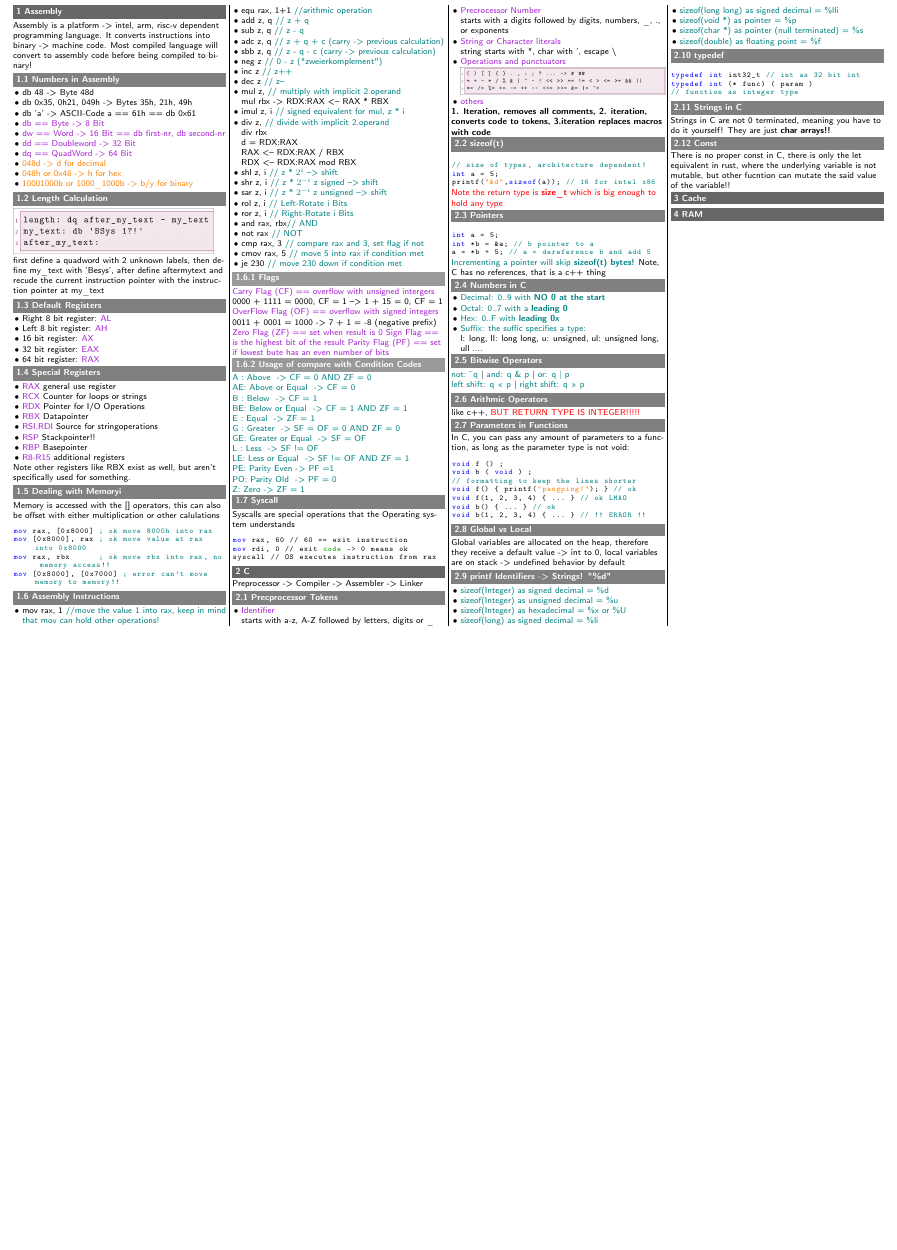
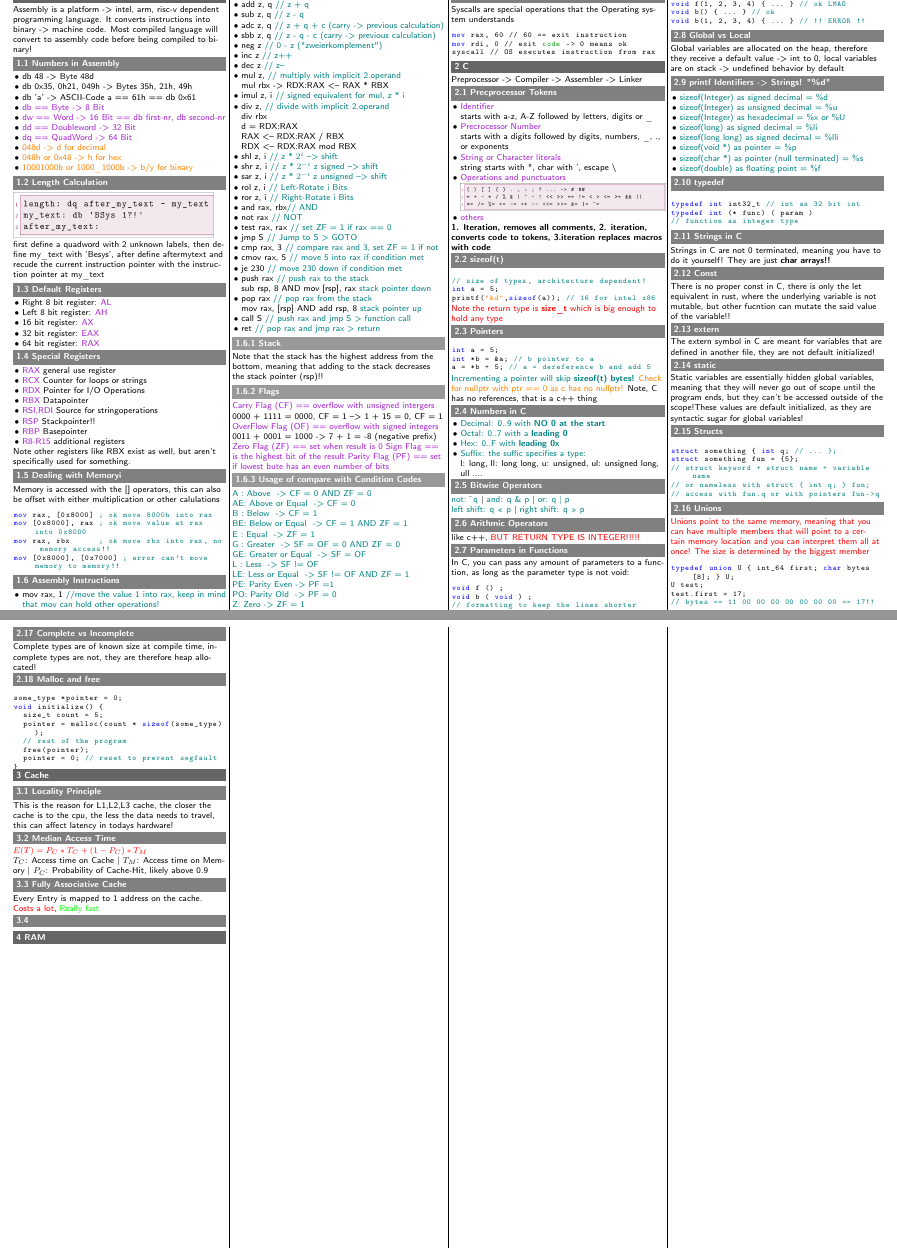
Before and after one commit to DashieTM/ost-3semester, a LaTeX problem sheet (exams/besys.tex): part of the page before the commit and two parts of pages 1 and 2 of 2 after it, the two joined at a grey line, cut so that both start at the same text, the shorter picture padded with empty space. Compiled offline with pdfLaTeX.

Commit message:
exam besys: unions in C

```diff
--- a/exams/besys.tex
+++ b/exams/besys.tex
@@ -94,10 +94,21 @@ RDX <-- RDX:RAX mod RBX
 \item ror z,   i  \textcolor{teal}{// Right-Rotate i Bits }
 \item and rax, rbx\textcolor{teal}{// AND}
 \item not rax     \textcolor{teal}{// NOT}
-\item cmp rax, 3 \textcolor{teal}{// compare rax and 3, set flag if not}
+\item test rax, rax \textcolor{teal}{// set ZF = 1 if rax == 0}
+\item jmp S       \textcolor{teal}{// Jump to S > GOTO}
+\item cmp rax, 3 \textcolor{teal}{// compare rax and 3, set ZF = 1 if not}
 \item cmov rax, 5 \textcolor{teal}{// move 5 into rax if condition met}
 \item je 230 \textcolor{teal}{// move 230 down if condition met}
+\item push rax \textcolor{teal}{// push rax to the stack}\newline
+  sub rsp, 8 AND mov [rsp], rax \textcolor{teal}{stack pointer down}
+\item pop rax \textcolor{teal}{// pop rax from the stack}\newline
+  mov rax, [rsp] AND add rsp, 8 \textcolor{teal}{stack pointer up}
+\item call S \textcolor{teal}{// push rax and jmp S > function call}
+\item ret    \textcolor{teal}{// pop rax and jmp rax > return}
 \end{itemize}
+
+\subsubsection{Stack}
+Note that the stack has the highest address from the bottom, meaning that adding to the stack decreases the stack pointer (rsp)!!
 
 \subsubsection{Flags}
 \textcolor{purple}{Carry Flag (CF) == overflow with unsigned intergers}\newline
@@ -170,6 +181,7 @@ a = *b + 5; // a = dereference b and add 5
 \end{lstlisting}
 \vspace{2mm}
 \textcolor{teal}{Incrementing a pointer will skip \textbf{sizeof(t) bytes!}}
+\textcolor{orange}{Check for nullptr with ptr == 0 as c has no nullptr!}
 Note, C has no references, that is a c++ thing
 
 \subsection{Numbers in C}
@@ -231,8 +243,63 @@ They are just \textbf{char arrays!!}
 \subsection{Const}
 There is no proper const in C, there is only the let equivalent in rust, where the underlying variable is not mutable, but other fucntion can mutate the said value of the variable!!
 
+\subsection{extern}
+The extern symbol in C are meant for variables that are defined in another file, they are not default initialized!
+
+\subsection{static}
+Static variables are essentially hidden global variables, meaning that they will never go out of scope until the program ends, but they can't be accessed outside of the scope!These values are default initialized, as they are syntactic sugar for global variables!
+
+\subsection{Structs}
+\begin{lstlisting}
+struct something { int q; // ... };
+struct something fun = {5};
+// struct keyword + struct name + variable name
+// or nameless with struct { int q; } fun;
+// access with fun.q or with pointers fun->q
+\end{lstlisting}
+\vspace{2mm}
+
+\subsection{Unions}
+\textcolor{red}{Unions point to the same memory, meaning that you can have multiple members that will point to a certain memory location and you can interpret them all at once! The size is determined by the biggest member}
+\begin{lstlisting}
+typedef union U { int_64 first; char bytes[8]; } U;
+U test;
+test.first = 17;
+// bytes == 11 00 00 00 00 00 00 00 == 17!!
+\end{lstlisting}
+\vspace{2mm}
+
+\subsection{Complete vs Incomplete}
+Complete types are of known size at compile time, incomplete types are not, they are therefore heap allocated!
+
+\subsection{Malloc and free}
+\begin{lstlisting}
+some_type *pointer = 0;
+void initialize() {
+  size_t count = 5;
+  pointer = malloc(count * sizeof(some_type));
+  // rest of the program
+  free(pointer);
+  pointer = 0; // reset to prevent segfault
+}
+\end{lstlisting}
+
 \section{Cache}
 
+\subsection{Locality Principle}
+This is the reason for L1,L2,L3 cache, the closer the cache is to the cpu, the less the data needs to travel, this can affect latency in todays hardware!
+
+\subsection{Median Access Time}
+\textcolor{red}{\(E(T) = P_C * T_C + (1 - P_C )* T_M\)}\newline
+\(T_C\): Access time on Cache |
+\(T_M\): Access time on Memory |
+\(P_C\): Probability of Cache-Hit, likely above 0.9
+
+\subsection{Fully Associative Cache}
+Every Entry is mapped to 1 address on the cache.
+\textcolor{red}{Costs a lot}, \textcolor{green}{Really fast}
+
+\subsection{}
 
 \section{RAM}
 
```
